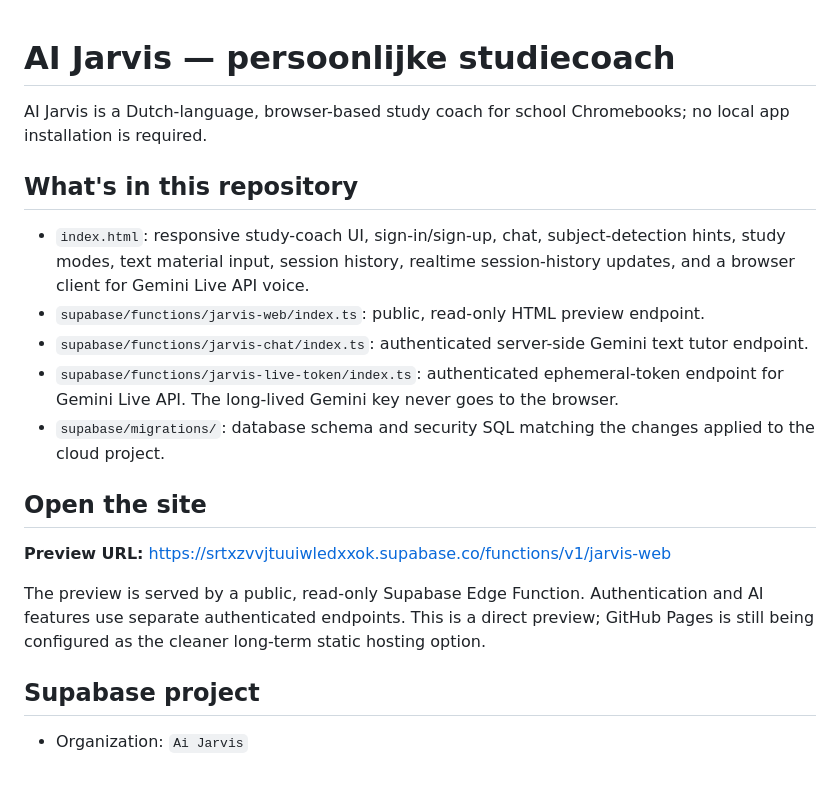
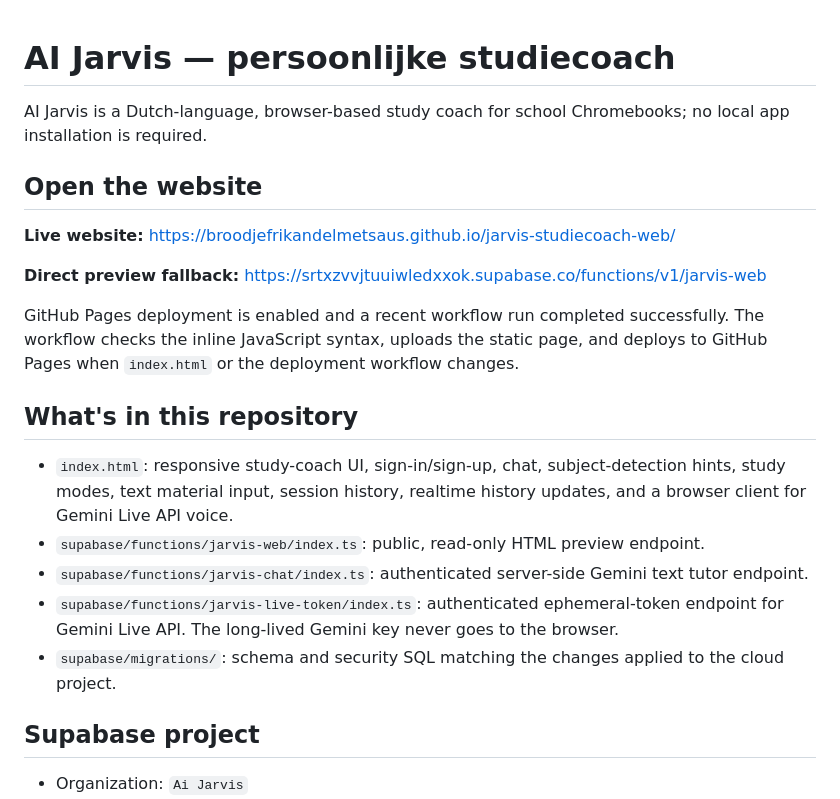
Before and after one commit to broodjefrikandelmetsaus/jarvis-studiecoach-web, a Markdown page: README.md, the part around one of its changes. GitHub-like rendering; blank space fills up the shorter version.

```diff
--- a/README.md
+++ b/README.md
@@ -2,19 +2,21 @@
 
 AI Jarvis is a Dutch-language, browser-based study coach for school Chromebooks; no local app installation is required.
 
+## Open the website
+
+**Live website:** https://broodjefrikandelmetsaus.github.io/jarvis-studiecoach-web/
+
+**Direct preview fallback:** https://srtxzvvjtuuiwledxxok.supabase.co/functions/v1/jarvis-web
+
+GitHub Pages deployment is enabled and a recent workflow run completed successfully. The workflow checks the inline JavaScript syntax, uploads the static page, and deploys to GitHub Pages when `index.html` or the deployment workflow changes.
+
 ## What's in this repository
 
-- `index.html`: responsive study-coach UI, sign-in/sign-up, chat, subject-detection hints, study modes, text material input, session history, realtime session-history updates, and a browser client for Gemini Live API voice.
+- `index.html`: responsive study-coach UI, sign-in/sign-up, chat, subject-detection hints, study modes, text material input, session history, realtime history updates, and a browser client for Gemini Live API voice.
 - `supabase/functions/jarvis-web/index.ts`: public, read-only HTML preview endpoint.
 - `supabase/functions/jarvis-chat/index.ts`: authenticated server-side Gemini text tutor endpoint.
 - `supabase/functions/jarvis-live-token/index.ts`: authenticated ephemeral-token endpoint for Gemini Live API. The long-lived Gemini key never goes to the browser.
-- `supabase/migrations/`: database schema and security SQL matching the changes applied to the cloud project.
-
-## Open the site
-
-**Preview URL:** https://srtxzvvjtuuiwledxxok.supabase.co/functions/v1/jarvis-web
-
-The preview is served by a public, read-only Supabase Edge Function. Authentication and AI features use separate authenticated endpoints. This is a direct preview; GitHub Pages is still being configured as the cleaner long-term static hosting option.
+- `supabase/migrations/`: schema and security SQL matching the changes applied to the cloud project.
 
 ## Supabase project
 
```
Also changed, not shown: other parts of README.md (+5 -18 lines).
